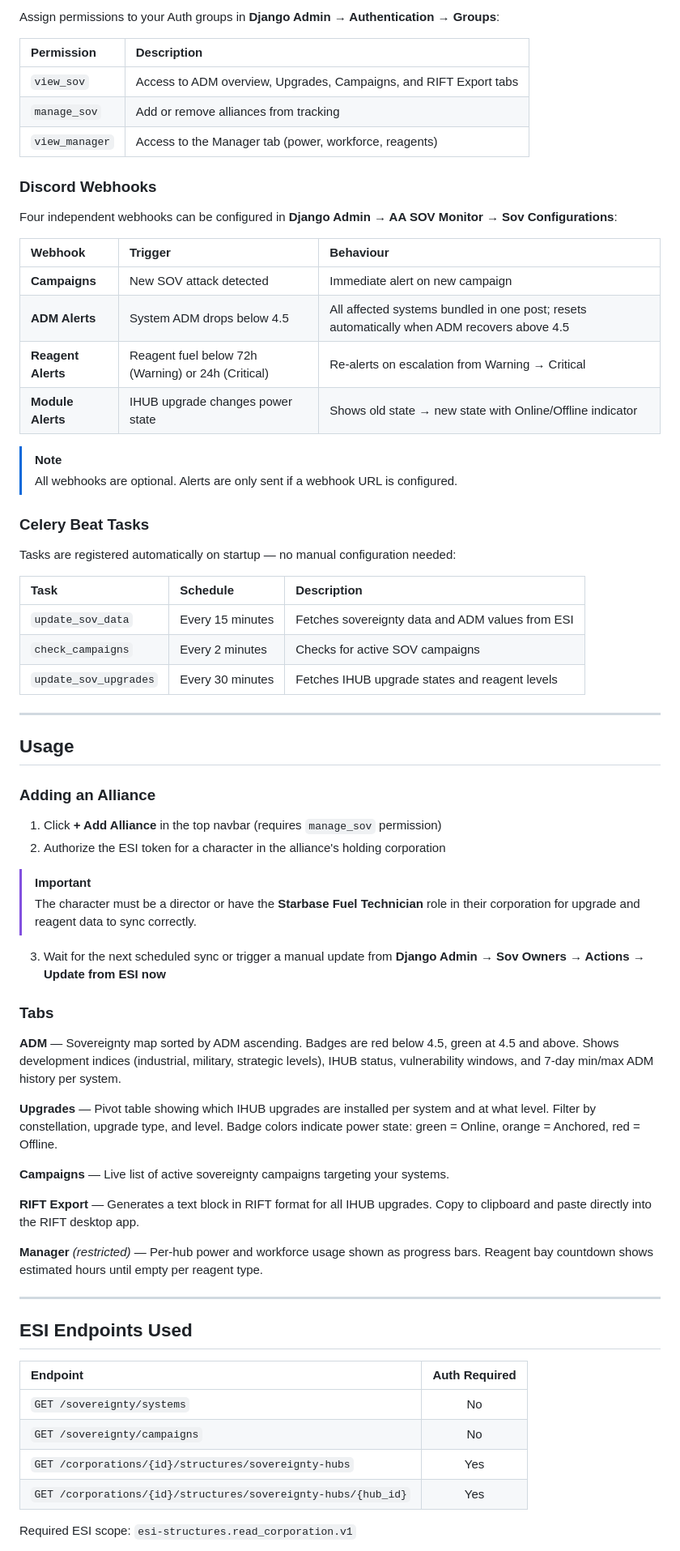
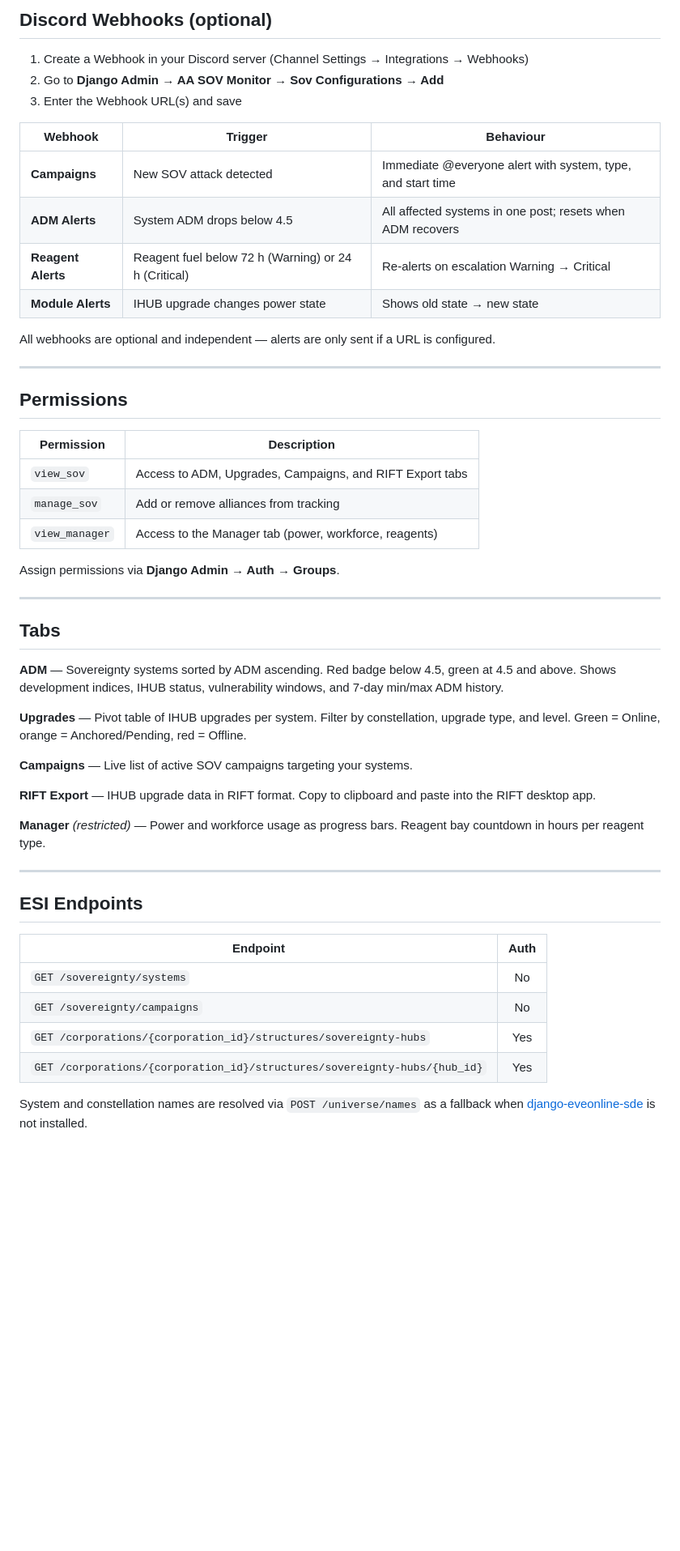
Before and after one commit to GurkeTonic/aa-sov-monitor, a Markdown page: README.md, the part around one of its changes. Shown at 81% size. GitHub-like rendering; blank space fills up the shorter version.

Commit message:
docs: overhaul README — GitHub-only install, clean structure, accurate ESI endpoints

```diff
--- a/README.md
+++ b/README.md
@@ -93,72 +71,55 @@ ______________________________________________________________________
 
-Assign permissions to your Auth groups in **Django Admin → Authentication → Groups**:
+## Discord Webhooks (optional)
+
+1. Create a Webhook in your Discord server (Channel Settings → Integrations → Webhooks)
+2. Go to **Django Admin → AA SOV Monitor → Sov Configurations → Add**
+3. Enter the Webhook URL(s) and save
+
+| Webhook | Trigger | Behaviour |
+|---|---|---|
+| **Campaigns** | New SOV attack detected | Immediate @everyone alert with system, type, and start time |
+| **ADM Alerts** | System ADM drops below 4.5 | All affected systems in one post; resets when ADM recovers |
+| **Reagent Alerts** | Reagent fuel below 72 h (Warning) or 24 h (Critical) | Re-alerts on escalation Warning → Critical |
+| **Module Alerts** | IHUB upgrade changes power state | Shows old state → new state |
+
+All webhooks are optional and independent — alerts are only sent if a URL is configured.
+
+---
+
+## Permissions
 
 | Permission | Description |
-| :--- | :--- |
-| `view_sov` | Access to ADM overview, Upgrades, Campaigns, and RIFT Export tabs |
+|---|---|
+| `view_sov` | Access to ADM, Upgrades, Campaigns, and RIFT Export tabs |
 | `manage_sov` | Add or remove alliances from tracking |
 | `view_manager` | Access to the Manager tab (power, workforce, reagents) |
 
-### Discord Webhooks<a name="discord-webhooks"></a>
+Assign permissions via **Django Admin → Auth → Groups**.
 
-Four independent webhooks can be configured in **Django Admin → AA SOV Monitor → Sov Configurations**:
+---
 
-| Webhook | Trigger | Behaviour |
-| :--- | :--- | :--- |
-| **Campaigns** | New SOV attack detected | Immediate alert on new campaign |
-| **ADM Alerts** | System ADM drops below 4.5 | All affected systems bundled in one post; resets automatically when ADM recovers above 4.5 |
-| **Reagent Alerts** | Reagent fuel below 72h (Warning) or 24h (Critical) | Re-alerts on escalation from Warning → Critical |
-| **Module Alerts** | IHUB upgrade changes power state | Shows old state → new state with Online/Offline indicator |
+## Tabs
 
-> [!NOTE]
-> All webhooks are optional. Alerts are only sent if a webhook URL is configured.
+**ADM** — Sovereignty systems sorted by ADM ascending. Red badge below 4.5, green at 4.5 and above. Shows development indices, IHUB status, vulnerability windows, and 7-day min/max ADM history.
 
-### Celery Beat Tasks<a name="celery-beat-tasks"></a>
+**Upgrades** — Pivot table of IHUB upgrades per system. Filter by constellation, upgrade type, and level. Green = Online, orange = Anchored/Pending, red = Offline.
 
-Tasks are registered automatically on startup — no manual configuration needed:
+**Campaigns** — Live list of active SOV campaigns targeting your systems.
 
-| Task | Schedule | Description |
-| :--- | :--- | :--- |
-| `update_sov_data` | Every 15 minutes | Fetches sovereignty data and ADM values from ESI |
-| `check_campaigns` | Every 2 minutes | Checks for active SOV campaigns |
-| `update_sov_upgrades` | Every 30 minutes | Fetches IHUB upgrade states and reagent levels |
+**RIFT Export** — IHUB upgrade data in RIFT format. Copy to clipboard and paste into the RIFT desktop app.
 
-______________________________________________________________________
+**Manager** *(restricted)* — Power and workforce usage as progress bars. Reagent bay countdown in hours per reagent type.
 
-## Usage<a name="usage"></a>
+---
 
-### Adding an Alliance<a name="adding-an-alliance"></a>
+## ESI Endpoints
 
-1. Click **+ Add Alliance** in the top navbar (requires `manage_sov` permission)
-2. Authorize the ESI token for a character in the alliance's holding corporation
-
-> [!IMPORTANT]
-> The character must be a director or have the **Starbase Fuel Technician** role in their corporation for upgrade and reagent data to sync correctly.
-
-3. Wait for the next scheduled sync or trigger a manual update from **Django Admin → Sov Owners → Actions → Update from ESI now**
-
-### Tabs<a name="tabs"></a>
-
-**ADM** — Sovereignty map sorted by ADM ascending. Badges are red below 4.5, green at 4.5 and above. Shows development indices (industrial, military, strategic levels), IHUB status, vulnerability windows, and 7-day min/max ADM history per system.
-
-**Upgrades** — Pivot table showing which IHUB upgrades are installed per system and at what level. Filter by constellation, upgrade type, and level. Badge colors indicate power state: green = Online, orange = Anchored, red = Offline.
-
-**Campaigns** — Live list of active sovereignty campaigns targeting your systems.
-
-**RIFT Export** — Generates a text block in RIFT format for all IHUB upgrades. Copy to clipboard and paste directly into the RIFT desktop app.
-
-**Manager** *(restricted)* — Per-hub power and workforce usage shown as progress bars. Reagent bay countdown shows estimated hours until empty per reagent type.
-
-______________________________________________________________________
-
-## ESI Endpoints Used<a name="esi-endpoints-used"></a>
-
-| Endpoint | Auth Required |
-| :--- | :---: |
+| Endpoint | Auth |
+|---|:---:|
 | `GET /sovereignty/systems` | No |
 | `GET /sovereignty/campaigns` | No |
-| `GET /corporations/{id}/structures/sovereignty-hubs` | Yes |
-| `GET /corporations/{id}/structures/sovereignty-hubs/{hub_id}` | Yes |
+| `GET /corporations/{corporation_id}/structures/sovereignty-hubs` | Yes |
+| `GET /corporations/{corporation_id}/structures/sovereignty-hubs/{hub_id}` | Yes |
 
-Required ESI scope: `esi-structures.read_corporation.v1`
+System and constellation names are resolved via `POST /universe/names` as a fallback when [django-eveonline-sde](https://github.com/nicoscha/django-eveonline-sde) is not installed.
 
```
Also changed, not shown: other parts of README.md (+50 -72 lines).
